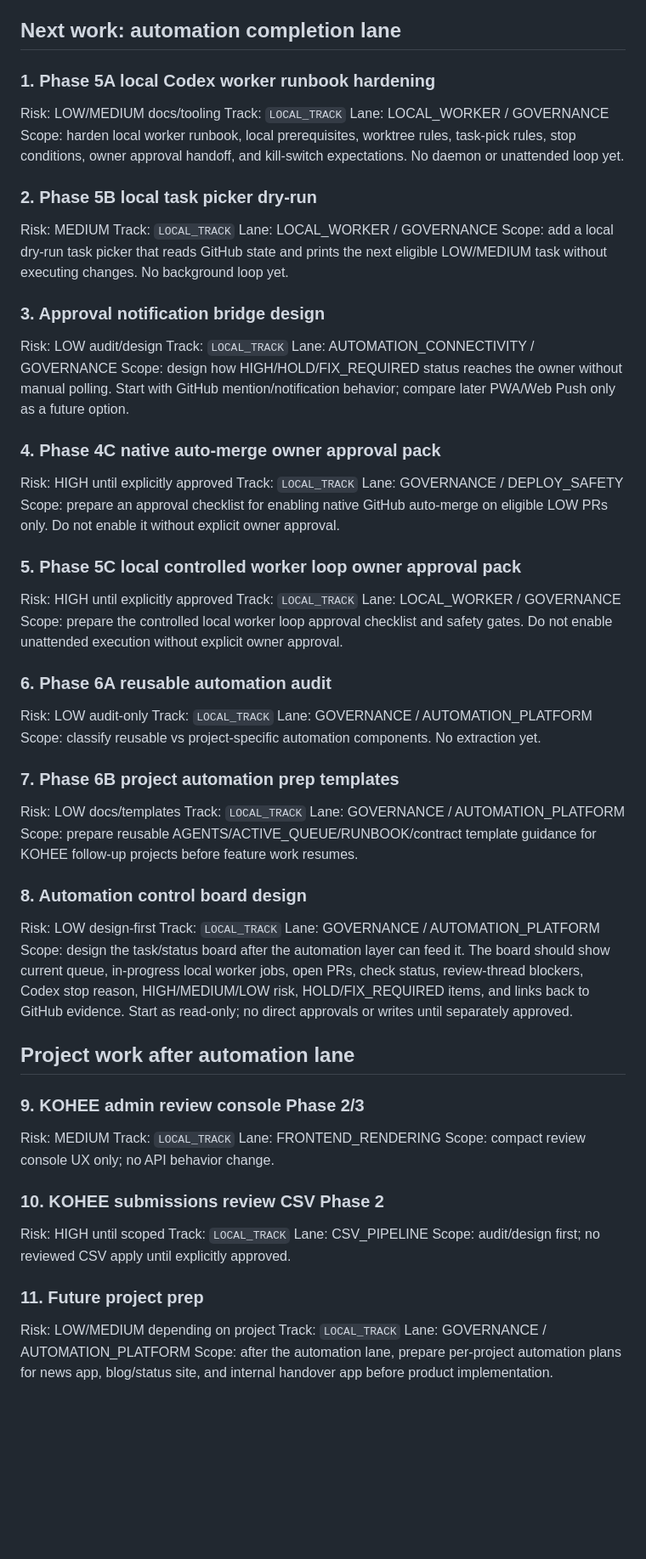
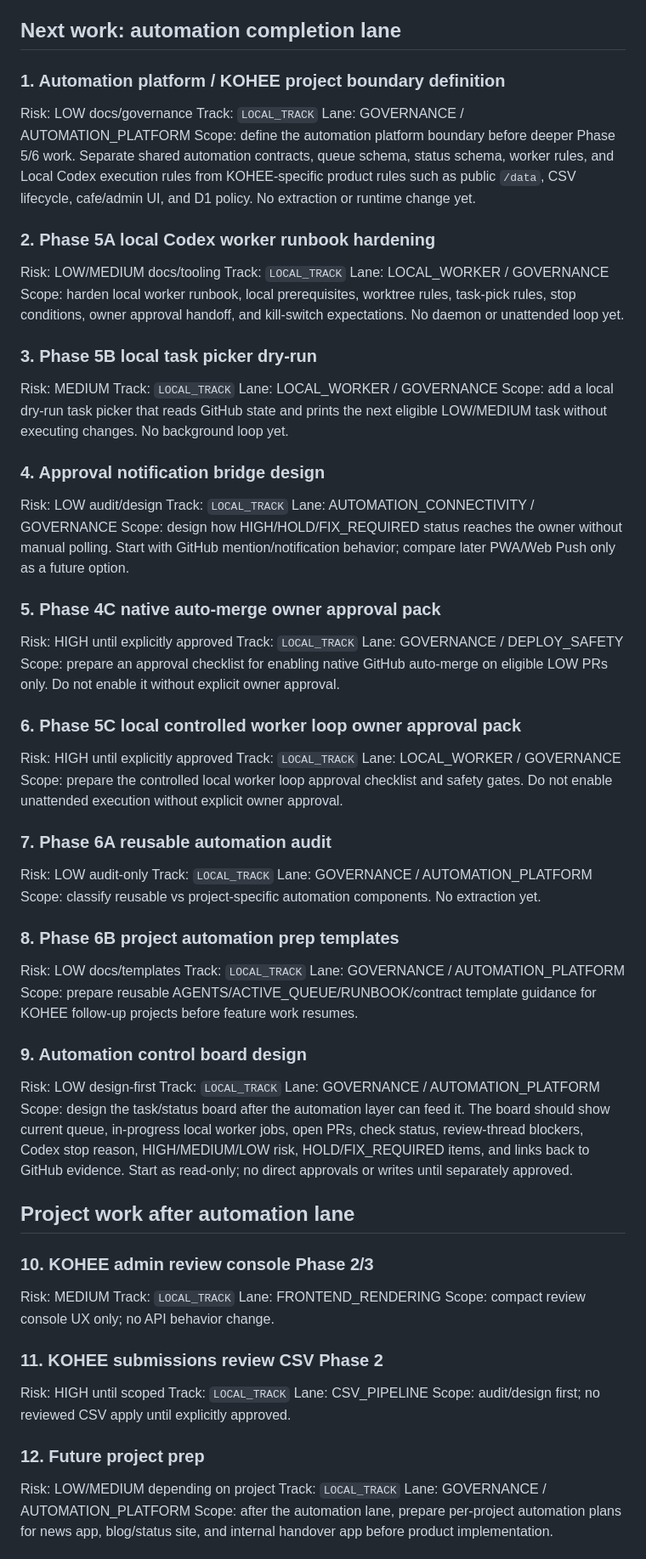
Before and after one commit to oakermann/kohee-list, a Markdown page: docs/KOHEE_ACTIVE_QUEUE.md, the part around one of its changes. Shown at 85% size. Drawn GitHub-style; blank space fills up the shorter version.

Commit message:
docs: add automation platform boundary step

```diff
--- a/docs/KOHEE_ACTIVE_QUEUE.md
+++ b/docs/KOHEE_ACTIVE_QUEUE.md
@@ -60,56 +62,63 @@ Decision: repository hygiene only; do not let this block automation implementati
 
 ## Next work: automation completion lane
 
-### 1. Phase 5A local Codex worker runbook hardening
+### 1. Automation platform / KOHEE project boundary definition
+
+Risk: LOW docs/governance
+Track: `LOCAL_TRACK`
+Lane: GOVERNANCE / AUTOMATION_PLATFORM
+Scope: define the automation platform boundary before deeper Phase 5/6 work. Separate shared automation contracts, queue schema, status schema, worker rules, and Local Codex execution rules from KOHEE-specific product rules such as public `/data`, CSV lifecycle, cafe/admin UI, and D1 policy. No extraction or runtime change yet.
+
+### 2. Phase 5A local Codex worker runbook hardening
 
 Risk: LOW/MEDIUM docs/tooling
 Track: `LOCAL_TRACK`
 Lane: LOCAL_WORKER / GOVERNANCE
 Scope: harden local worker runbook, local prerequisites, worktree rules, task-pick rules, stop conditions, owner approval handoff, and kill-switch expectations. No daemon or unattended loop yet.
 
-### 2. Phase 5B local task picker dry-run
+### 3. Phase 5B local task picker dry-run
 
 Risk: MEDIUM
 Track: `LOCAL_TRACK`
 Lane: LOCAL_WORKER / GOVERNANCE
 Scope: add a local dry-run task picker that reads GitHub state and prints the next eligible LOW/MEDIUM task without executing changes. No background loop yet.
 
-### 3. Approval notification bridge design
+### 4. Approval notification bridge design
 
 Risk: LOW audit/design
 Track: `LOCAL_TRACK`
 Lane: AUTOMATION_CONNECTIVITY / GOVERNANCE
 Scope: design how HIGH/HOLD/FIX_REQUIRED status reaches the owner without manual polling. Start with GitHub mention/notification behavior; compare later PWA/Web Push only as a future option.
 
-### 4. Phase 4C native auto-merge owner approval pack
+### 5. Phase 4C native auto-merge owner approval pack
 
 Risk: HIGH until explicitly approved
 Track: `LOCAL_TRACK`
 Lane: GOVERNANCE / DEPLOY_SAFETY
 Scope: prepare an approval checklist for enabling native GitHub auto-merge on eligible LOW PRs only. Do not enable it without explicit owner approval.
 
-### 5. Phase 5C local controlled worker loop owner approval pack
+### 6. Phase 5C local controlled worker loop owner approval pack
 
 Risk: HIGH until explicitly approved
 Track: `LOCAL_TRACK`
 Lane: LOCAL_WORKER / GOVERNANCE
 Scope: prepare the controlled local worker loop approval checklist and safety gates. Do not enable unattended execution without explicit owner approval.
 
-### 6. Phase 6A reusable automation audit
+### 7. Phase 6A reusable automation audit
 
 Risk: LOW audit-only
 Track: `LOCAL_TRACK`
 Lane: GOVERNANCE / AUTOMATION_PLATFORM
 Scope: classify reusable vs project-specific automation components. No extraction yet.
 
-### 7. Phase 6B project automation prep templates
+### 8. Phase 6B project automation prep templates
 
 Risk: LOW docs/templates
 Track: `LOCAL_TRACK`
 Lane: GOVERNANCE / AUTOMATION_PLATFORM
 Scope: prepare reusable AGENTS/ACTIVE_QUEUE/RUNBOOK/contract template guidance for KOHEE follow-up projects before feature work resumes.
 
-### 8. Automation control board design
+### 9. Automation control board design
 
 Risk: LOW design-first
 Track: `LOCAL_TRACK`
@@ -118,21 +127,21 @@ Scope: design the task/status board after the automation layer can feed it. The
 
 ## Project work after automation lane
 
-### 9. KOHEE admin review console Phase 2/3
+### 10. KOHEE admin review console Phase 2/3
 
 Risk: MEDIUM
 Track: `LOCAL_TRACK`
 Lane: FRONTEND_RENDERING
 Scope: compact review console UX only; no API behavior change.
 
-### 10. KOHEE submissions review CSV Phase 2
+### 11. KOHEE submissions review CSV Phase 2
 
 Risk: HIGH until scoped
 Track: `LOCAL_TRACK`
 Lane: CSV_PIPELINE
 Scope: audit/design first; no reviewed CSV apply until explicitly approved.
 
-### 11. Future project prep
+### 12. Future project prep
 
 Risk: LOW/MEDIUM depending on project
 Track: `LOCAL_TRACK`
```
Also changed, not shown: other parts of docs/KOHEE_ACTIVE_QUEUE.md (+2 -0 lines).
